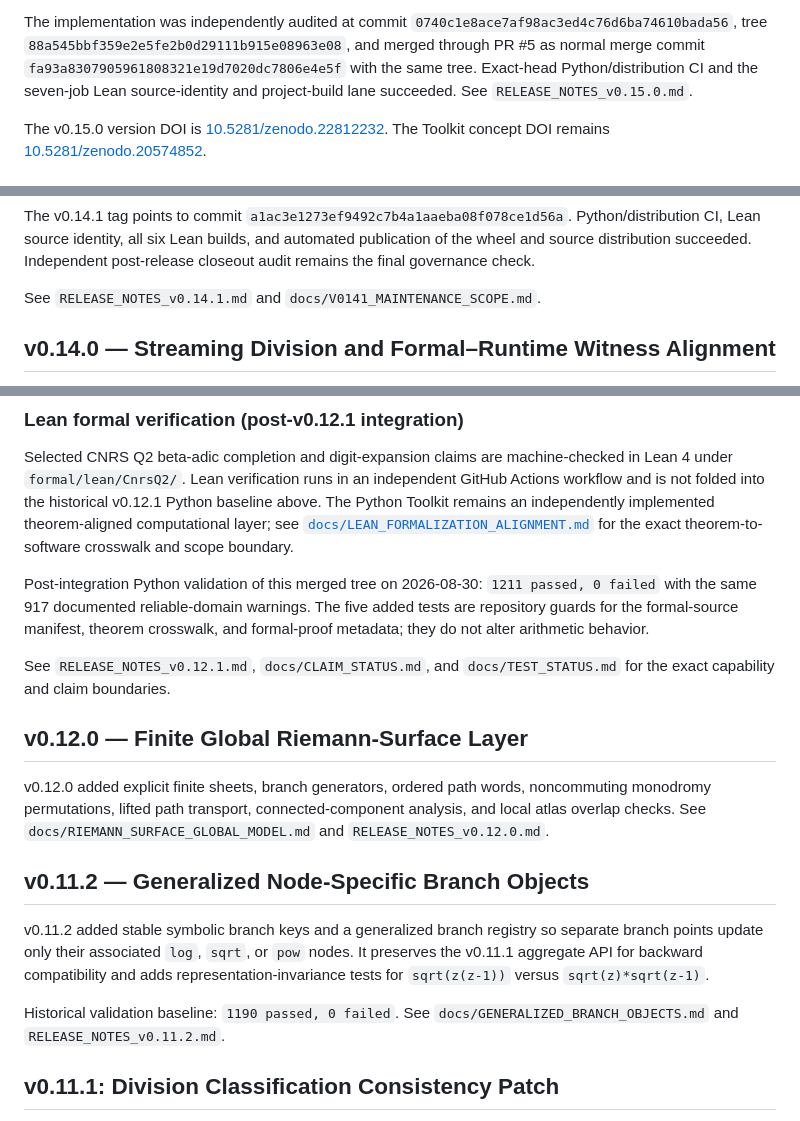
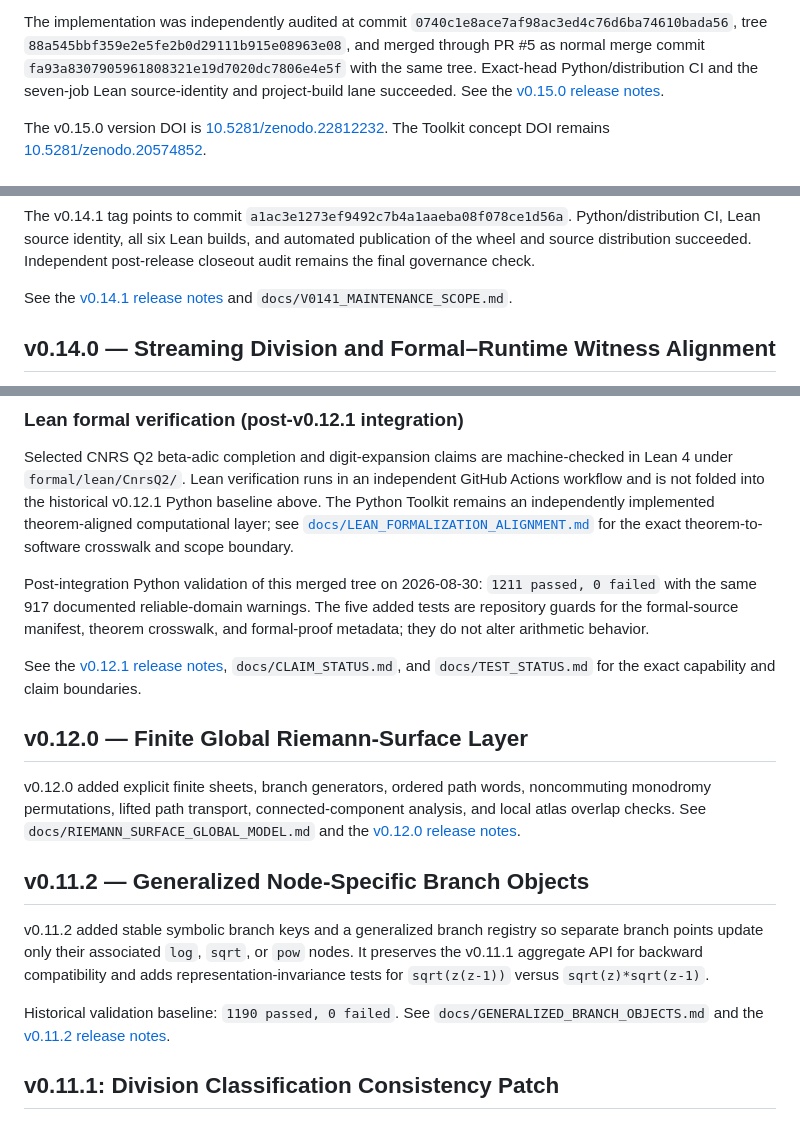
Before and after one commit to DonGPalmer/CNRS_Scientific_Toolkit, a Markdown page: README.md, 3 parts joined by grey strips. GitHub-like rendering.

Commit message:
Point README release links to consolidated notes

```diff
--- a/README.md
+++ b/README.md
@@ -115,7 +115,8 @@ The implementation was independently audited at commit
 `88a545bbf359e2e5fe2b0d29111b915e08963e08`, and merged through PR #5 as
 normal merge commit `fa93a8307905961808321e19d7020dc7806e4e5f` with the same
 tree. Exact-head Python/distribution CI and the seven-job Lean source-identity
-and project-build lane succeeded. See `RELEASE_NOTES_v0.15.0.md`.
+and project-build lane succeeded. See the
+[v0.15.0 release notes](RELEASE_NOTES.md#v0-15-0).
 
 The v0.15.0 version DOI is
 [10.5281/zenodo.22812232](https://doi.org/10.5281/zenodo.22812232). The Toolkit
@@ -156,7 +157,8 @@ source identity, all six Lean builds, and automated publication of the wheel
 and source distribution succeeded. Independent post-release closeout audit
 remains the final governance check.
 
-See `RELEASE_NOTES_v0.14.1.md` and `docs/V0141_MAINTENANCE_SCOPE.md`.
+See the [v0.14.1 release notes](RELEASE_NOTES.md#v0-14-1) and
+`docs/V0141_MAINTENANCE_SCOPE.md`.
 
 ## v0.14.0 — Streaming Division and Formal–Runtime Witness Alignment
 
@@ -260,17 +262,25 @@ Selected CNRS Q2 beta-adic completion and digit-expansion claims are machine-che
 
 Post-integration Python validation of this merged tree on 2026-08-30: `1211 passed, 0 failed` with the same 917 documented reliable-domain warnings. The five added tests are repository guards for the formal-source manifest, theorem crosswalk, and formal-proof metadata; they do not alter arithmetic behavior.
 
-See `RELEASE_NOTES_v0.12.1.md`, `docs/CLAIM_STATUS.md`, and `docs/TEST_STATUS.md` for the exact capability and claim boundaries.
+See the [v0.12.1 release notes](RELEASE_NOTES.md#v0-12-1),
+`docs/CLAIM_STATUS.md`, and `docs/TEST_STATUS.md` for the exact capability
+and claim boundaries.
 
 ## v0.12.0 — Finite Global Riemann-Surface Layer
 
-v0.12.0 added explicit finite sheets, branch generators, ordered path words, noncommuting monodromy permutations, lifted path transport, connected-component analysis, and local atlas overlap checks. See `docs/RIEMANN_SURFACE_GLOBAL_MODEL.md` and `RELEASE_NOTES_v0.12.0.md`.
+v0.12.0 added explicit finite sheets, branch generators, ordered path words,
+noncommuting monodromy permutations, lifted path transport,
+connected-component analysis, and local atlas overlap checks. See
+`docs/RIEMANN_SURFACE_GLOBAL_MODEL.md` and the
+[v0.12.0 release notes](RELEASE_NOTES.md#v0-12-0).
 
 ## v0.11.2 — Generalized Node-Specific Branch Objects
 
 v0.11.2 added stable symbolic branch keys and a generalized branch registry so separate branch points update only their associated `log`, `sqrt`, or `pow` nodes. It preserves the v0.11.1 aggregate API for backward compatibility and adds representation-invariance tests for `sqrt(z(z-1))` versus `sqrt(z)*sqrt(z-1)`.
 
-Historical validation baseline: `1190 passed, 0 failed`. See `docs/GENERALIZED_BRANCH_OBJECTS.md` and `RELEASE_NOTES_v0.11.2.md`.
+Historical validation baseline: `1190 passed, 0 failed`. See
+`docs/GENERALIZED_BRANCH_OBJECTS.md` and the
+[v0.11.2 release notes](RELEASE_NOTES.md#v0-11-2).
 
 ## v0.11.1: Division Classification Consistency Patch
 
```
Also changed, not shown: other parts of README.md (+3 -3 lines).
